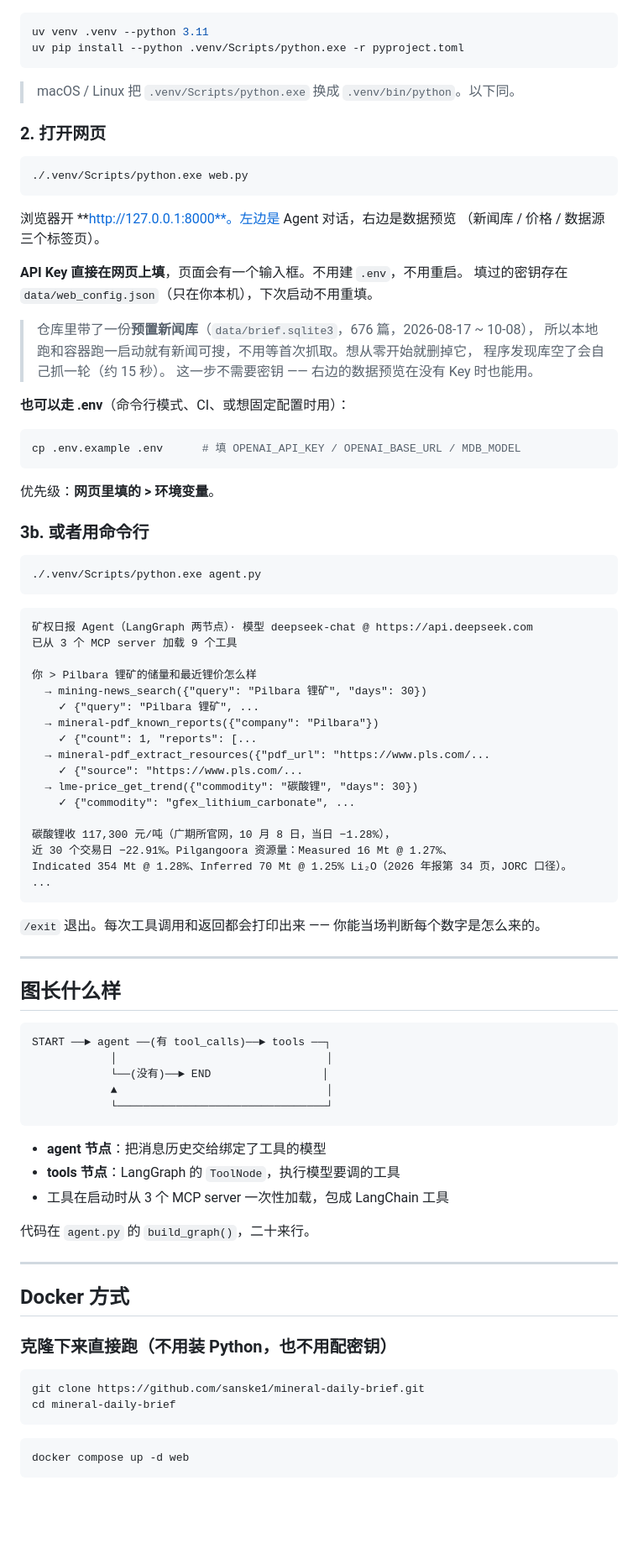
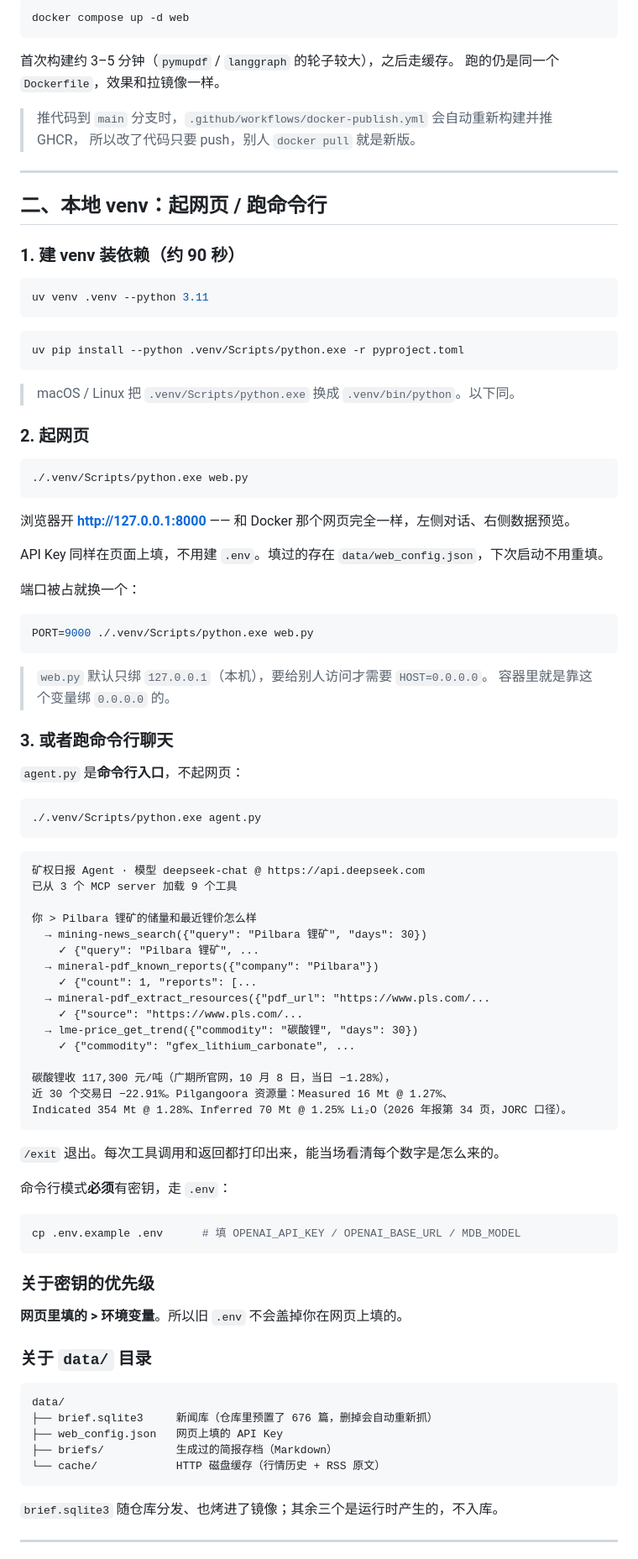
Before and after one commit to sanske1/mineral-daily-brief, a Markdown page: RUN.md, the part around one of its changes. Shown at 84% size. GitHub-like rendering; blank space fills up the shorter version.

Commit message:
RUN.md 按两条使用路径重写
改成「一、Docker 拉下来就能用」和「二、本地 venv 起网页/跑命令行」两节，
都写明起容器/起服务后打开网页、在页面上填 API Key 即可用。
删掉已过时的「推送到 GitHub（一次性设置）」一节和与 README 重复的「数据源与权威性」。

````diff
--- a/RUN.md
+++ b/RUN.md
@@ -22,44 +92,58 @@
+```bash
+docker compose up -d web
+```
+
+首次构建约 3–5 分钟（`pymupdf` / `langgraph` 的轮子较大），之后走缓存。
+跑的仍是同一个 `Dockerfile`，效果和拉镜像一样。
+
+> 推代码到 `main` 分支时，`.github/workflows/docker-publish.yml` 会自动重新构建并推 GHCR，
+> 所以改了代码只要 push，别人 `docker pull` 就是新版。
+
+---
+
+## 二、本地 venv：起网页 / 跑命令行
+
+### 1. 建 venv 装依赖（约 90 秒）
 
 ```bash
 uv venv .venv --python 3.11
+```
+
+```bash
 uv pip install --python .venv/Scripts/python.exe -r pyproject.toml
 ```
 
 > macOS / Linux 把 `.venv/Scripts/python.exe` 换成 `.venv/bin/python`。以下同。
 
-### 2. 打开网页
+### 2. 起网页
 
 ```bash
 ./.venv/Scripts/python.exe web.py
 ```
 
-浏览器开 **http://127.0.0.1:8000**。左边是 Agent 对话，右边是数据预览
-（新闻库 / 价格 / 数据源三个标签页）。
+浏览器开 **http://127.0.0.1:8000** —— 和 Docker 那个网页完全一样，左侧对话、右侧数据预览。
 
-**API Key 直接在网页上填**，页面会有一个输入框。不用建 `.env`，不用重启。
-填过的密钥存在 `data/web_config.json`（只在你本机），下次启动不用重填。
+API Key 同样在页面上填，不用建 `.env`。填过的存在 `data/web_config.json`，下次启动不用重填。
 
-> 仓库里带了一份**预置新闻库**（`data/brief.sqlite3`，676 篇，2026-08-17 ~ 10-08），
-> 所以本地跑和容器跑一启动就有新闻可搜，不用等首次抓取。想从零开始就删掉它，
-> 程序发现库空了会自己抓一轮（约 15 秒）。
-> 这一步不需要密钥 —— 右边的数据预览在没有 Key 时也能用。
-
-**也可以走 .env**（命令行模式、CI、或想固定配置时用）：
+端口被占就换一个：
 
 ```bash
-cp .env.example .env      # 填 OPENAI_API_KEY / OPENAI_BASE_URL / MDB_MODEL
+PORT=9000 ./.venv/Scripts/python.exe web.py
 ```
 
-优先级：**网页里填的 > 环境变量**。
+> `web.py` 默认只绑 `127.0.0.1`（本机），要给别人访问才需要 `HOST=0.0.0.0`。
+> 容器里就是靠这个变量绑 `0.0.0.0` 的。
 
-### 3b. 或者用命令行
+### 3. 或者跑命令行聊天
+
+`agent.py` 是**命令行入口**，不起网页：
 
 ```bash
 ./.venv/Scripts/python.exe agent.py
 ```
 
 ```
-矿权日报 Agent（LangGraph 两节点）· 模型 deepseek-chat @ https://api.deepseek.com
+矿权日报 Agent · 模型 deepseek-chat @ https://api.deepseek.com
 已从 3 个 MCP server 加载 9 个工具
 
 你 > Pilbara 锂矿的储量和最近锂价怎么样
@@ -75,41 +159,31 @@ cp .env.example .env      # 填 OPENAI_API_KEY / OPENAI_BASE_URL / MDB_MODEL
 碳酸锂收 117,300 元/吨（广期所官网，10 月 8 日，当日 −1.28%），
 近 30 个交易日 −22.91%。Pilgangoora 资源量：Measured 16 Mt @ 1.27%、
 Indicated 354 Mt @ 1.28%、Inferred 70 Mt @ 1.25% Li₂O（2026 年报第 34 页，JORC 口径）。
-...
 ```
 
-`/exit` 退出。每次工具调用和返回都会打印出来 —— 你能当场判断每个数字是怎么来的。
+`/exit` 退出。每次工具调用和返回都打印出来，能当场看清每个数字是怎么来的。
+
+命令行模式**必须**有密钥，走 `.env`：
+
+```bash
+cp .env.example .env      # 填 OPENAI_API_KEY / OPENAI_BASE_URL / MDB_MODEL
+```
+
+### 关于密钥的优先级
+
+**网页里填的 > 环境变量**。所以旧 `.env` 不会盖掉你在网页上填的。
+
+### 关于 `data/` 目录
+
+```
+data/
+├── brief.sqlite3     新闻库（仓库里预置了 676 篇，删掉会自动重新抓）
+├── web_config.json   网页上填的 API Key
+├── briefs/           生成过的简报存档（Markdown）
+└── cache/            HTTP 磁盘缓存（行情历史 + RSS 原文）
+```
+
+`brief.sqlite3` 随仓库分发、也烤进了镜像；其余三个是运行时产生的，不入库。
 
 ---
 
-## 图长什么样
-
-```
-START ──► agent ──(有 tool_calls)──► tools ──┐
-            │                                │
-            └──(没有)──► END                 │
-            ▲                                │
-            └────────────────────────────────┘
-```
-
-- **agent 节点**：把消息历史交给绑定了工具的模型
-- **tools 节点**：LangGraph 的 `ToolNode`，执行模型要调的工具
-- 工具在启动时从 3 个 MCP server 一次性加载，包成 LangChain 工具
-
-代码在 `agent.py` 的 `build_graph()`，二十来行。
-
----
-
-## Docker 方式
-
-### 克隆下来直接跑（不用装 Python，也不用配密钥）
-
-```bash
-git clone https://github.com/sanske1/mineral-daily-brief.git
-cd mineral-daily-brief
-```
-
-```bash
-docker compose up -d web
-```
-
````
Also changed, not shown: other parts of RUN.md (+117 -185 lines).
